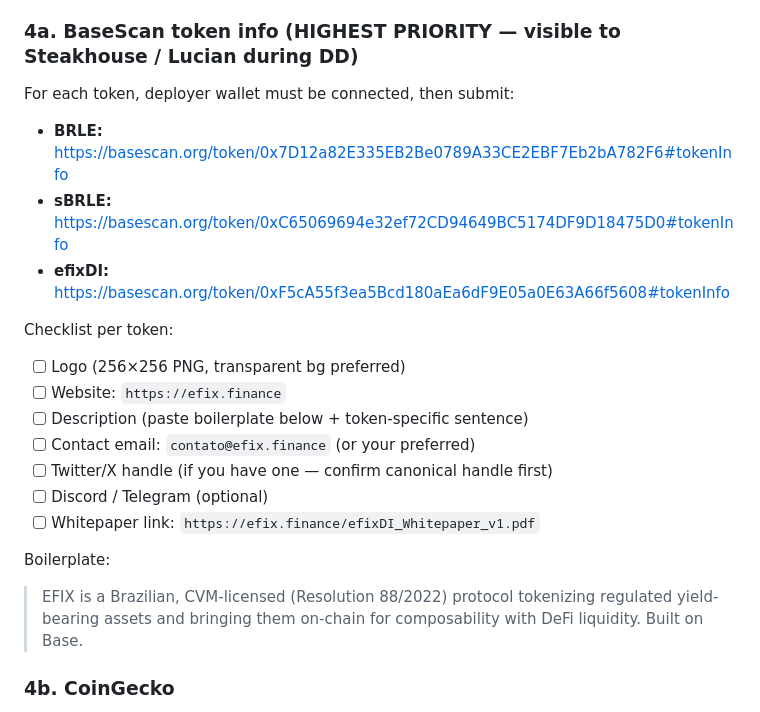
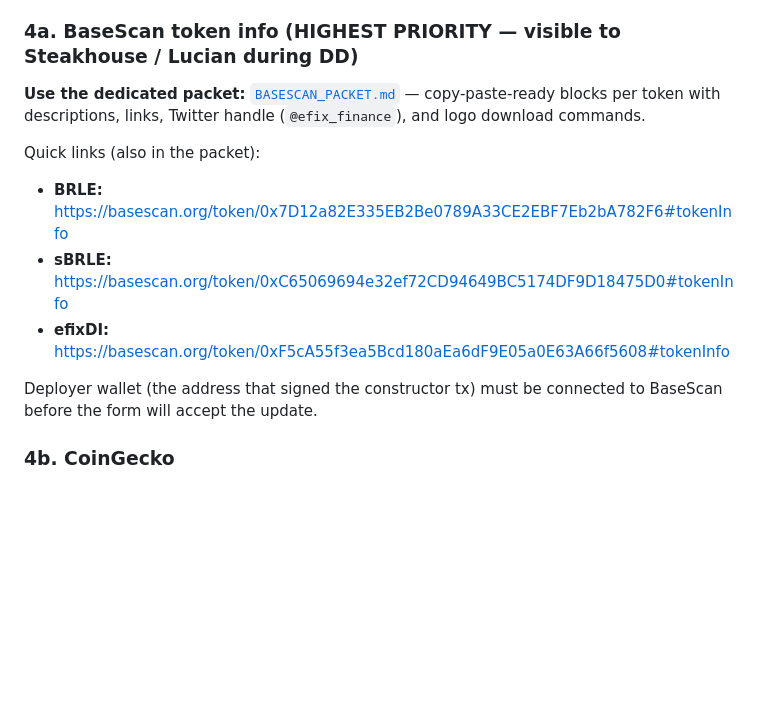
Before and after one commit to Develop-ltda/efix_finance, a Markdown page: RUNBOOK_token_listings.md, the part around the change. Rendered like a GitHub page; blank space fills up the shorter version.

```diff
--- a/RUNBOOK_token_listings.md
+++ b/RUNBOOK_token_listings.md
@@ -215,25 +215,14 @@ I can't drive web UIs or sign wallet txs. These are on you.
 
 ### 4a. BaseScan token info (HIGHEST PRIORITY — visible to Steakhouse / Lucian during DD)
 
-For each token, deployer wallet must be connected, then submit:
+**Use the dedicated packet:** [`BASESCAN_PACKET.md`](./BASESCAN_PACKET.md) — copy-paste-ready blocks per token with descriptions, links, Twitter handle (`@efix_finance`), and logo download commands.
 
+Quick links (also in the packet):
 - **BRLE:** https://basescan.org/token/0x7D12a82E335EB2Be0789A33CE2EBF7Eb2bA782F6#tokenInfo
 - **sBRLE:** https://basescan.org/token/0xC65069694e32ef72CD94649BC5174DF9D18475D0#tokenInfo
 - **efixDI:** https://basescan.org/token/0xF5cA55f3ea5Bcd180aEa6dF9E05a0E63A66f5608#tokenInfo
 
-Checklist per token:
-
-- [ ] Logo (256×256 PNG, transparent bg preferred)
-- [ ] Website: `https://efix.finance`
-- [ ] Description (paste boilerplate below + token-specific sentence)
-- [ ] Contact email: `contato@efix.finance` (or your preferred)
-- [ ] Twitter/X handle (if you have one — confirm canonical handle first)
-- [ ] Discord / Telegram (optional)
-- [ ] Whitepaper link: `https://efix.finance/efixDI_Whitepaper_v1.pdf`
-
-Boilerplate:
-
-> EFIX is a Brazilian, CVM-licensed (Resolution 88/2022) protocol tokenizing regulated yield-bearing assets and bringing them on-chain for composability with DeFi liquidity. Built on Base.
+Deployer wallet (the address that signed the constructor tx) must be connected to BaseScan before the form will accept the update.
 
 ### 4b. CoinGecko
 
```
Also changed, not shown: BASESCAN_PACKET.md (added, +109 -0 lines).
